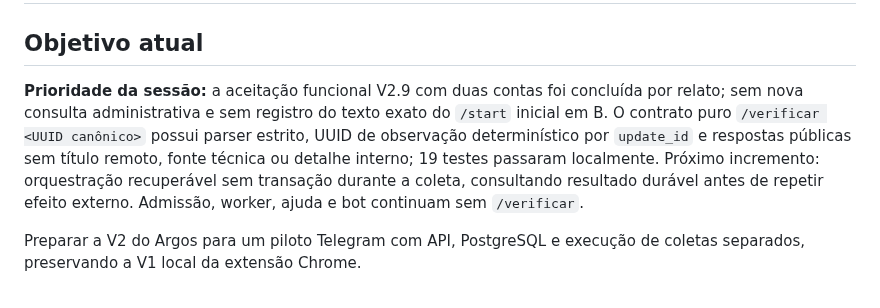
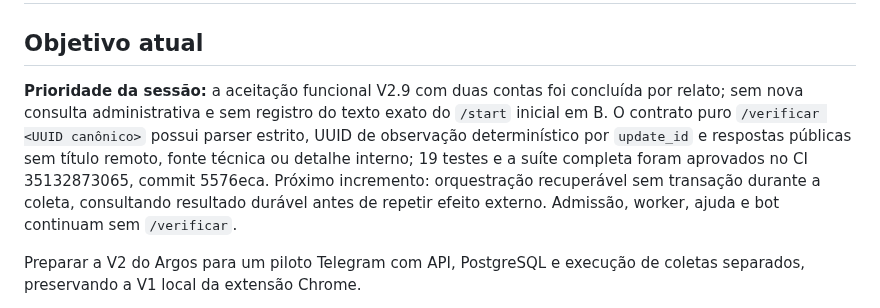
Before and after one commit to devbenjaminsantos/argos, a Markdown page: docs/AI_SHARED_CONTEXT.md, the part around the change. Drawn GitHub-style.

```diff
--- a/docs/AI_SHARED_CONTEXT.md
+++ b/docs/AI_SHARED_CONTEXT.md
@@ -2,7 +2,7 @@
 
 ## Objetivo atual
 
-**Prioridade da sessão:** a aceitação funcional V2.9 com duas contas foi concluída por relato; sem nova consulta administrativa e sem registro do texto exato do `/start` inicial em B. O contrato puro `/verificar <UUID canônico>` possui parser estrito, UUID de observação determinístico por `update_id` e respostas públicas sem título remoto, fonte técnica ou detalhe interno; 19 testes passaram localmente. Próximo incremento: orquestração recuperável sem transação durante a coleta, consultando resultado durável antes de repetir efeito externo. Admissão, worker, ajuda e bot continuam sem `/verificar`.
+**Prioridade da sessão:** a aceitação funcional V2.9 com duas contas foi concluída por relato; sem nova consulta administrativa e sem registro do texto exato do `/start` inicial em B. O contrato puro `/verificar <UUID canônico>` possui parser estrito, UUID de observação determinístico por `update_id` e respostas públicas sem título remoto, fonte técnica ou detalhe interno; 19 testes e a suíte completa foram aprovados no CI 35132873065, commit 5576eca. Próximo incremento: orquestração recuperável sem transação durante a coleta, consultando resultado durável antes de repetir efeito externo. Admissão, worker, ajuda e bot continuam sem `/verificar`.
 
 Preparar a V2 do Argos para um piloto Telegram com API, PostgreSQL e execução de coletas separados, preservando a V1 local da extensão Chrome.
 
```
Also changed, not shown: ROADMAP.md (+1 -1 lines), docs/V2_MERCADO_LIVRE_EXTRACTION.md (+1 -1 lines).
